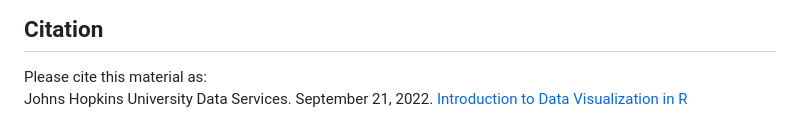
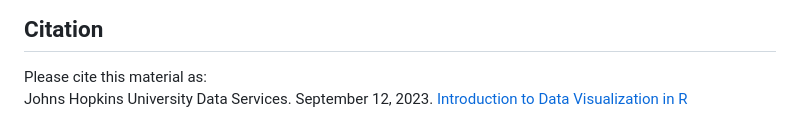
Before and after one commit to jhu-data-services/intro-to-data-visualization-in-r, a Markdown page: README.md, the part around the change. Drawn GitHub-style.

```diff
--- a/README.md
+++ b/README.md
@@ -56,4 +56,4 @@ The images, external resources, and cheatsheets linked in this repository may ha
 
 ## Citation
 Please cite this material as:
-Johns Hopkins University Data Services. September 21, 2022. [Introduction to Data Visualization in R](github.com/jhu-data-services/intro-to-data-visualization-in-r)
+Johns Hopkins University Data Services. September 12, 2023. [Introduction to Data Visualization in R](github.com/jhu-data-services/intro-to-data-visualization-in-r)
```
